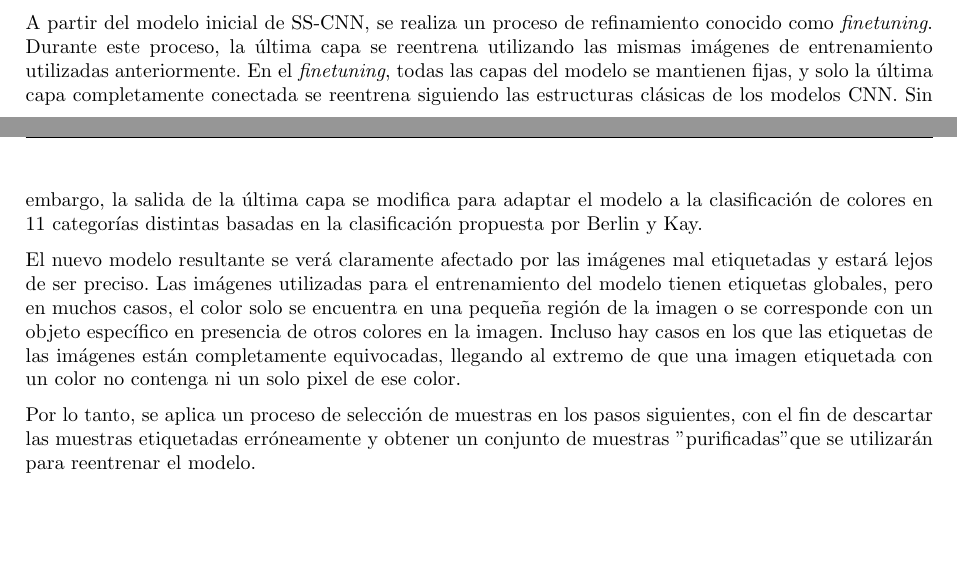
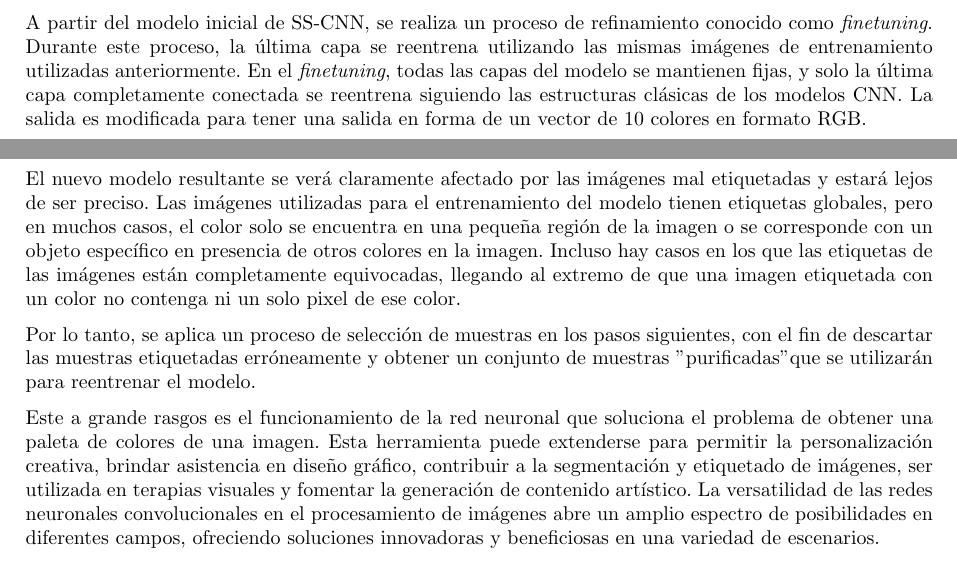
Before and after one commit to fofojaramillo/maestria-propedeuticos, a LaTeX document (Matematicas/Proyecto-Individual-Part2/Proy-Individual-P2.tex): two parts of pages 6 and 7 of 8, joined at a grey line, cut so that both start at the same text, the shorter picture padded with empty space. Compiled offline with pdfLaTeX.

Commit message:
Math Project P2 Done

```diff
--- a/Matematicas/Proyecto-Individual-Part2/Proy-Individual-P2.tex
+++ b/Matematicas/Proyecto-Individual-Part2/Proy-Individual-P2.tex
@@ -245,11 +245,15 @@ $$
 
 Detallando la expresión anterior, $n$ es la cantidad de ejemplos de entrenamientos. En este caso, imagenes. Mientras que $c$ es la cantidad de clasificaciones posibles, que son 128 siempre, por la forma en que se crearon los histogramas. Los valores $p_{ij}$ y $\hat{p}_{ij}$ son la probabilidad de que la imagen $i$ pertencezca a la clase $j$, solo que la primera es la probabilidad dada por la red, mientras que la segunda es la probabilidad dada por el vector de supervisión, que corresponde al vector de probabilidad obtenido en el histograma.
 
-A partir del modelo inicial de SS-CNN, se realiza un proceso de refinamiento conocido como \textit{finetuning}. Durante este proceso, la última capa se reentrena utilizando las mismas imágenes de entrenamiento utilizadas anteriormente. En el \textit{finetuning}, todas las capas del modelo se mantienen fijas, y solo la última capa completamente conectada se reentrena siguiendo las estructuras clásicas de los modelos CNN. Sin embargo, la salida de la última capa se modifica para adaptar el modelo a la clasificación de colores en 11 categorías distintas basadas en la clasificación propuesta por Berlin y Kay.
+A partir del modelo inicial de SS-CNN, se realiza un proceso de refinamiento conocido como \textit{finetuning}. Durante este proceso, la última capa se reentrena utilizando las mismas imágenes de entrenamiento utilizadas anteriormente. En el \textit{finetuning}, todas las capas del modelo se mantienen fijas, y solo la última capa completamente conectada se reentrena siguiendo las estructuras clásicas de los modelos CNN. La salida es modificada para tener una salida en forma de un vector de 10 colores en formato RGB.
 
 El nuevo modelo resultante se verá claramente afectado por las imágenes mal etiquetadas y estará lejos de ser preciso. Las imágenes utilizadas para el entrenamiento del modelo tienen etiquetas globales, pero en muchos casos, el color solo se encuentra en una pequeña región de la imagen o se corresponde con un objeto específico en presencia de otros colores en la imagen. Incluso hay casos en los que las etiquetas de las imágenes están completamente equivocadas, llegando al extremo de que una imagen etiquetada con un color no contenga ni un solo pixel de ese color.
 
 Por lo tanto, se aplica un proceso de selección de muestras en los pasos siguientes, con el fin de descartar las muestras etiquetadas erróneamente y obtener un conjunto de muestras "purificadas" que se utilizarán para reentrenar el modelo.
+
+Este a grande rasgos es el funcionamiento de la red neuronal que soluciona el problema de obtener una paleta de colores de una imagen.  Esta herramienta puede extenderse para permitir la personalización creativa, brindar asistencia en diseño gráfico, contribuir a la segmentación y etiquetado de imágenes, ser utilizada en terapias visuales y fomentar la generación de contenido artístico. La versatilidad de las redes neuronales convolucionales en el procesamiento de imágenes abre un amplio espectro de posibilidades en diferentes campos, ofreciendo soluciones innovadoras y beneficiosas en una variedad de escenarios.
+
+
 
 \newpage
 \section*{Bibliografía}
```
Also changed, not shown: Matematicas/Proyecto-Individual-Part2/Proy-Individual-P2.pdf, Matematicas/Proyecto-Individual-Part2/Proy-Individual-P2.tex (3 more changed lines), 2 other files.
